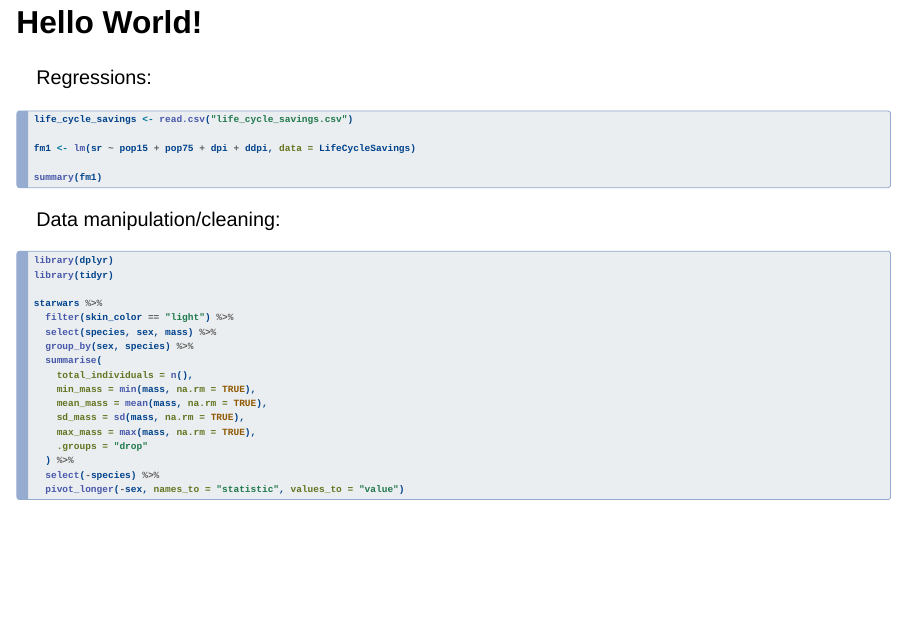
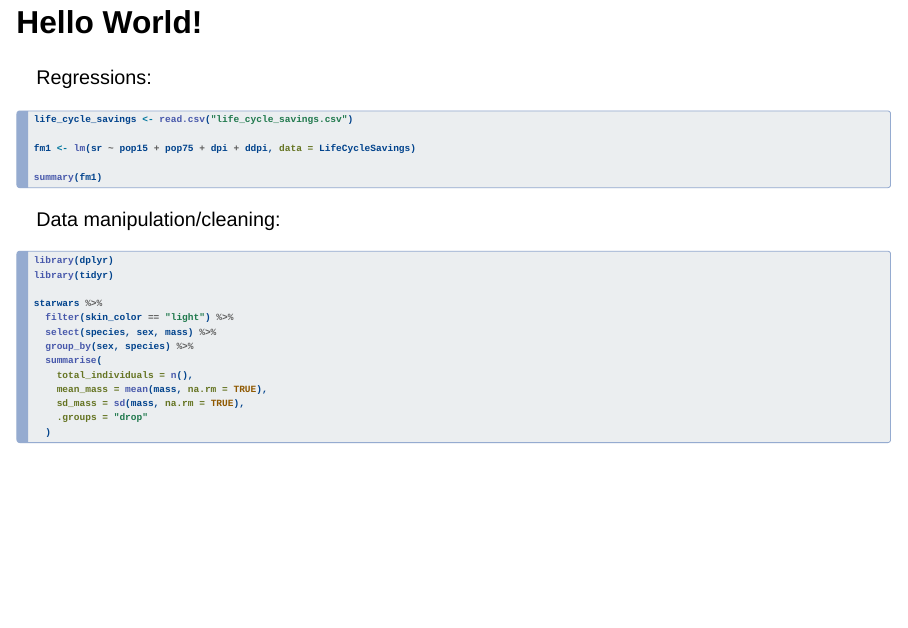
Before and after one commit to b-rodrigues/fosdem2024_pres, a Quarto document (fosdem_pres.qmd): page 3 of 8. Rendered offline with R 4.5, knitr and Pandoc in place of Quarto, with nearby package versions; drawn as Slidy slides in place of the format the file asks for; some code elsewhere in the file could not run offline.

Commit message:
shorter dplyr pipeline

````diff
--- a/fosdem_pres.qmd
+++ b/fosdem_pres.qmd
@@ -49,14 +49,10 @@ starwars %>%
   group_by(sex, species) %>%
   summarise(
     total_individuals = n(),
-    min_mass = min(mass, na.rm = TRUE),
     mean_mass = mean(mass, na.rm = TRUE),
     sd_mass = sd(mass, na.rm = TRUE),
-    max_mass = max(mass, na.rm = TRUE),
     .groups = "drop"
-  ) %>%
-  select(-species) %>%
-  pivot_longer(-sex, names_to = "statistic", values_to = "value")
+  )
 ```
 
 ## CRAN and Bioconductor
````
